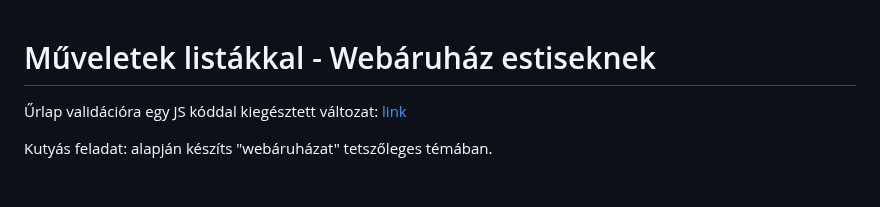
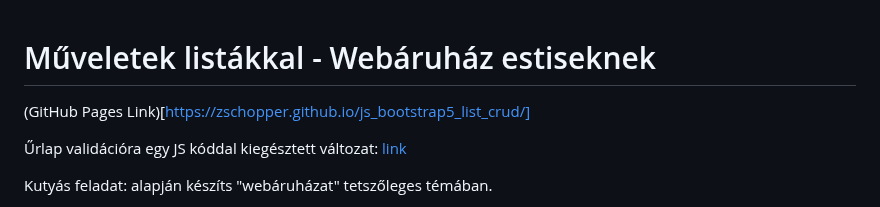
Before and after one commit to zschopper/js_bootstrap5_list_crud, a Markdown page: readme.md, the part around the change. GitHub-like rendering; blank space fills up the shorter version.

Commit message:
GitHub pages link added to README

```diff
--- a/readme.md
+++ b/readme.md
@@ -1,5 +1,7 @@
 
 # Műveletek listákkal - Webáruház estiseknek
+
+(GitHub Pages Link)[https://zschopper.github.io/js_bootstrap5_list_crud/]
 
 Űrlap validációra egy JS kóddal kiegésztett változat: [link](https://github.com/csefikatalin/urlapok_validalasa.git)
 
```
